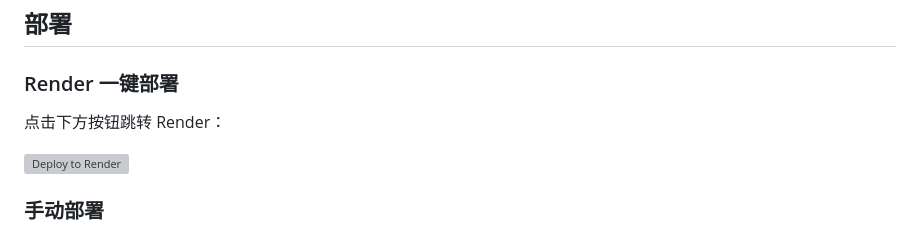
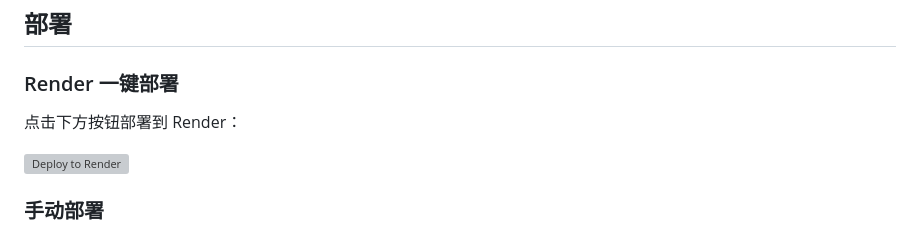
Before and after one commit to CraftSoul/kapi, a Markdown page: README.md, the part around one of its changes. Drawn GitHub-style; grey boxes are pictures that could not be loaded.

```diff
--- a/README.md
+++ b/README.md
@@ -6,5 +6,5 @@
 
 ### Render 一键部署
 
-点击下方按钮跳转 Render：
+点击下方按钮部署到 Render：
 
```
Also changed, not shown: other parts of README.md (+1 -1 lines).
